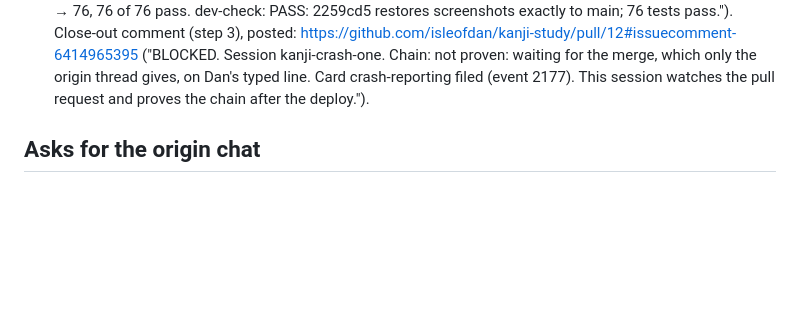
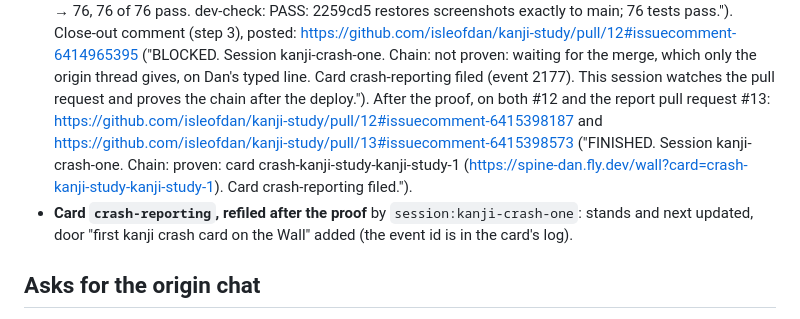
Before and after one commit to isleofdan/kanji-study, a Markdown page: docs/reports/kanji-crash-one-report.md, the part around the change. GitHub-like rendering; blank space fills up the shorter version.

Commit message:
kanji-crash-one report: FINISHED comments, card refile

```diff
--- a/docs/reports/kanji-crash-one-report.md
+++ b/docs/reports/kanji-crash-one-report.md
@@ -176,7 +176,16 @@ keeps a queue watch and sends a progress line every 10 minutes.
   ("BLOCKED. Session kanji-crash-one. Chain: not proven: waiting for the
   merge, which only the origin thread gives, on Dan's typed line. Card
   crash-reporting filed (event 2177). This session watches the pull
-  request and proves the chain after the deploy.").
+  request and proves the chain after the deploy."). After the proof, on
+  both #12 and the report pull request #13:
+  https://github.com/isleofdan/kanji-study/pull/12#issuecomment-6415398187
+  and https://github.com/isleofdan/kanji-study/pull/13#issuecomment-6415398573
+  ("FINISHED. Session kanji-crash-one. Chain: proven: card
+  crash-kanji-study-kanji-study-1 (https://spine-dan.fly.dev/wall?card=crash-kanji-study-kanji-study-1).
+  Card crash-reporting filed.").
+- **Card `crash-reporting`, refiled after the proof** by
+  `session:kanji-crash-one`: stands and next updated, door "first kanji
+  crash card on the Wall" added (the event id is in the card's log).
 
 ## Asks for the origin chat
 
```
